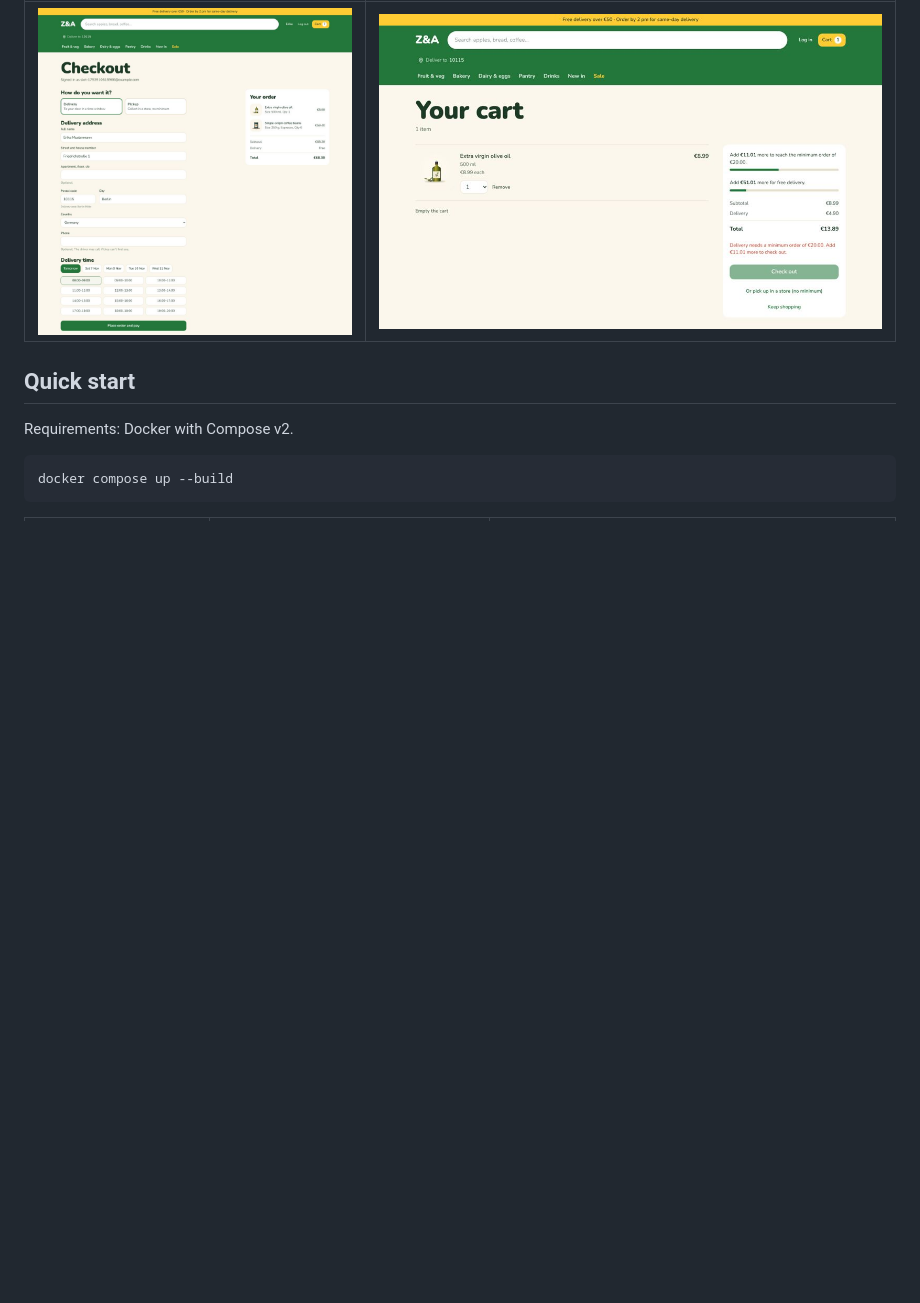
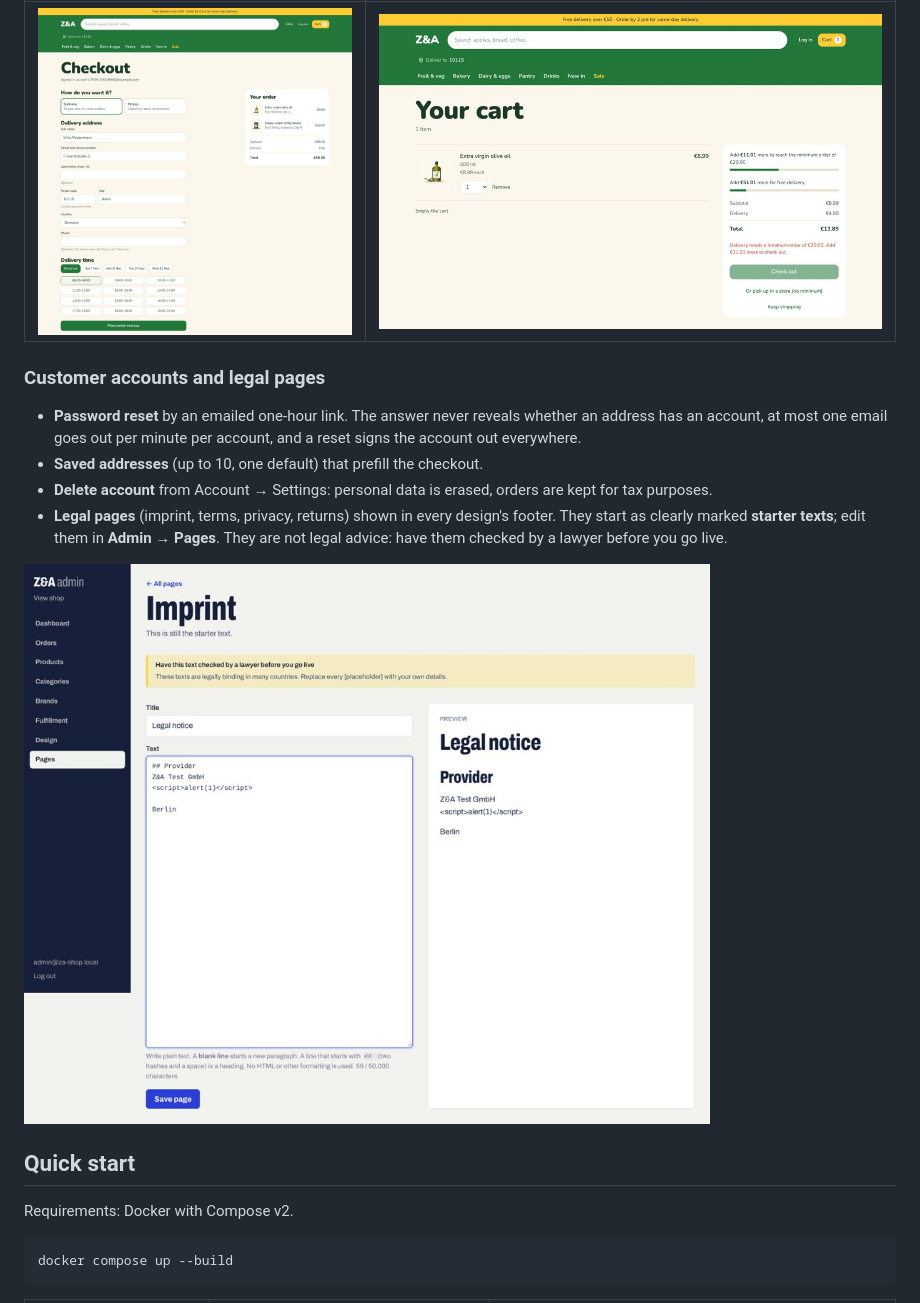
Before and after one commit to SawGamer/Shop, a Markdown page: README.md, the part around the change. GitHub-like rendering; pictures changed too: docs/images/admin-pages-editor.jpg (added); blank space fills up the shorter version.

```diff
--- a/README.md
+++ b/README.md
@@ -81,6 +81,15 @@ A shop can run in **local fulfillment** mode (the grocery demo does): customers
 | Checkout with time slots | Minimum order in the cart |
 |---|---|
 | ![Slots](docs/images/grocery-checkout-slots.jpg) | ![Minimum order](docs/images/grocery-cart-minimum.jpg) |
+
+### Customer accounts and legal pages
+
+- **Password reset** by an emailed one-hour link. The answer never reveals whether an address has an account, at most one email goes out per minute per account, and a reset signs the account out everywhere.
+- **Saved addresses** (up to 10, one default) that prefill the checkout.
+- **Delete account** from Account → Settings: personal data is erased, orders are kept for tax purposes.
+- **Legal pages** (imprint, terms, privacy, returns) shown in every design's footer. They start as clearly marked **starter texts**; edit them in **Admin → Pages**. They are not legal advice: have them checked by a lawyer before you go live.
+
+![Pages editor](docs/images/admin-pages-editor.jpg)
 
 ## Quick start
 
```
Also changed, not shown: docs/roadmap.md (+5 -0 lines), 1 other file.
